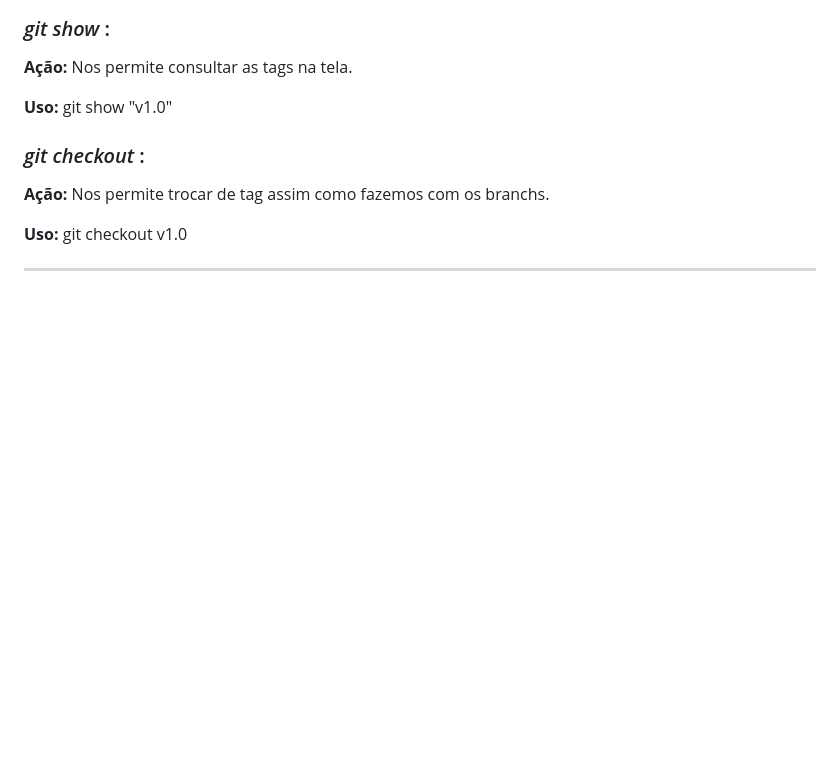
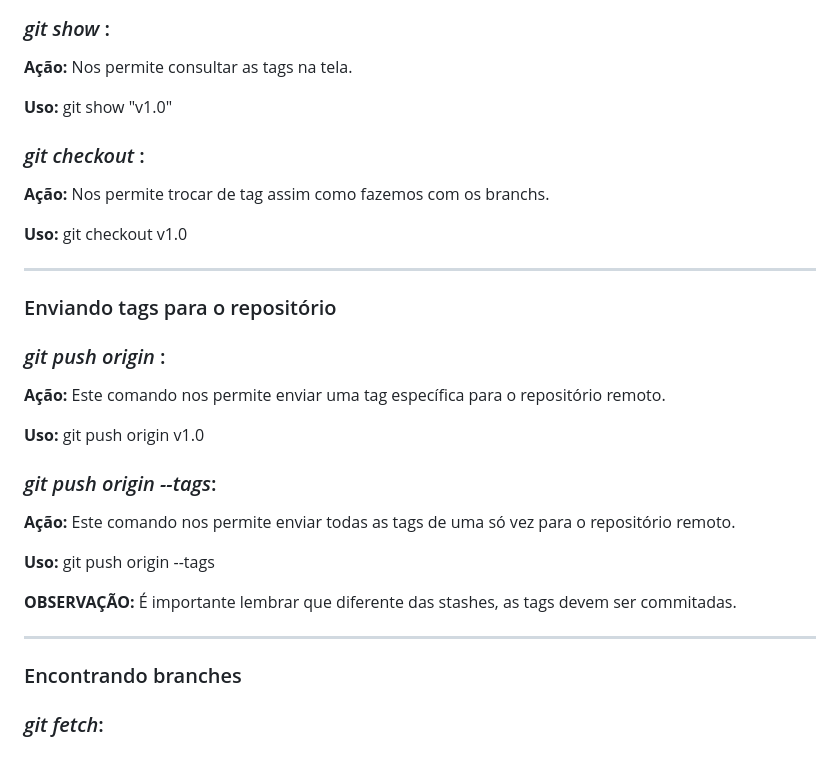
Before and after one commit to Robsonfer/git_github_2025, a Markdown page: README.md, the part around the change. Drawn GitHub-style; blank space fills up the shorter version.

Commit message:
nova seção

```diff
--- a/README.md
+++ b/README.md
@@ -251,3 +251,25 @@ __________________
 **Uso:** git checkout v1.0
 
 __________________
+
+### Enviando tags para o repositório
+
+### _git push origin <nome>_:
+
+**Ação:** Este comando nos permite enviar uma tag específica para o repositório remoto.
+
+**Uso:** git push origin v1.0
+
+### _git push origin --tags_:
+
+**Ação:** Este comando nos permite enviar todas as tags de uma só vez para o repositório remoto.
+
+**Uso:** git push origin --tags
+
+
+**OBSERVAÇÃO:** É importante lembrar que diferente das stashes, as tags devem ser commitadas.
+__________________
+
+### Encontrando branches
+
+### _git fetch_:
```
